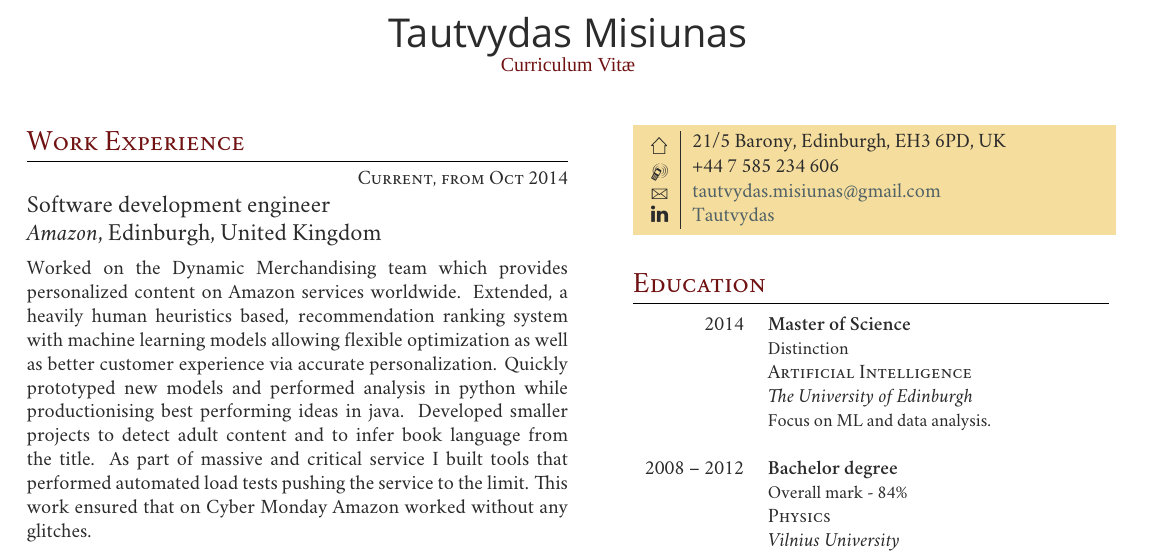
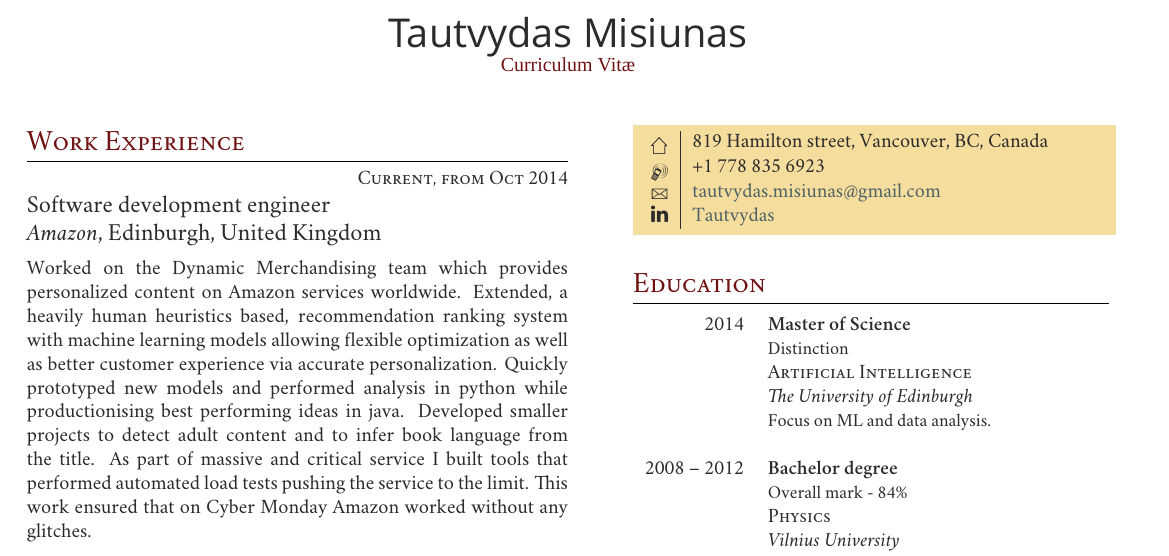
Before and after one commit to Tautvis/cv, a LaTeX CV (two_columt_template/cv_tm_sde.tex): part of the page, cut so that both start at the same text. Compiled offline with XeLaTeX; a missing font is replaced by an installed copy or a similar font.

Commit message:
Update address and phone number.

```diff
--- a/two_columt_template/cv_tm_sde.tex
+++ b/two_columt_template/cv_tm_sde.tex
@@ -174,8 +174,8 @@ Both applications are very successful with over a million downloads.}\\
 
 \colorbox{shade}{\textcolor{text1}{
 \begin{tabular}{c|p{7cm}}
-\raisebox{-4pt}{\textifsymbol{18}} & 21/5 Barony, Edinburgh, EH3 6PD, UK \\
-\raisebox{-3pt}{\Mobilefone} & +44 7 585 234 606 \\
+\raisebox{-4pt}{\textifsymbol{18}} & 819 Hamilton street, Vancouver, BC, Canada \\
+\raisebox{-3pt}{\Mobilefone} & +1 778 835 6923 \\
 \raisebox{-1pt}{\Letter} & \href{mailto:tautvydas.misiunas@gmail.com}{tautvydas.misiunas@gmail.com} \\
 \faLinkedin & \href{https://www.linkedin.com/pub/tautvydas-misiunas/26/b62/745}{Tautvydas} \\
 \end{tabular}
```
Also changed, not shown: cv_tm.pdf (added).
